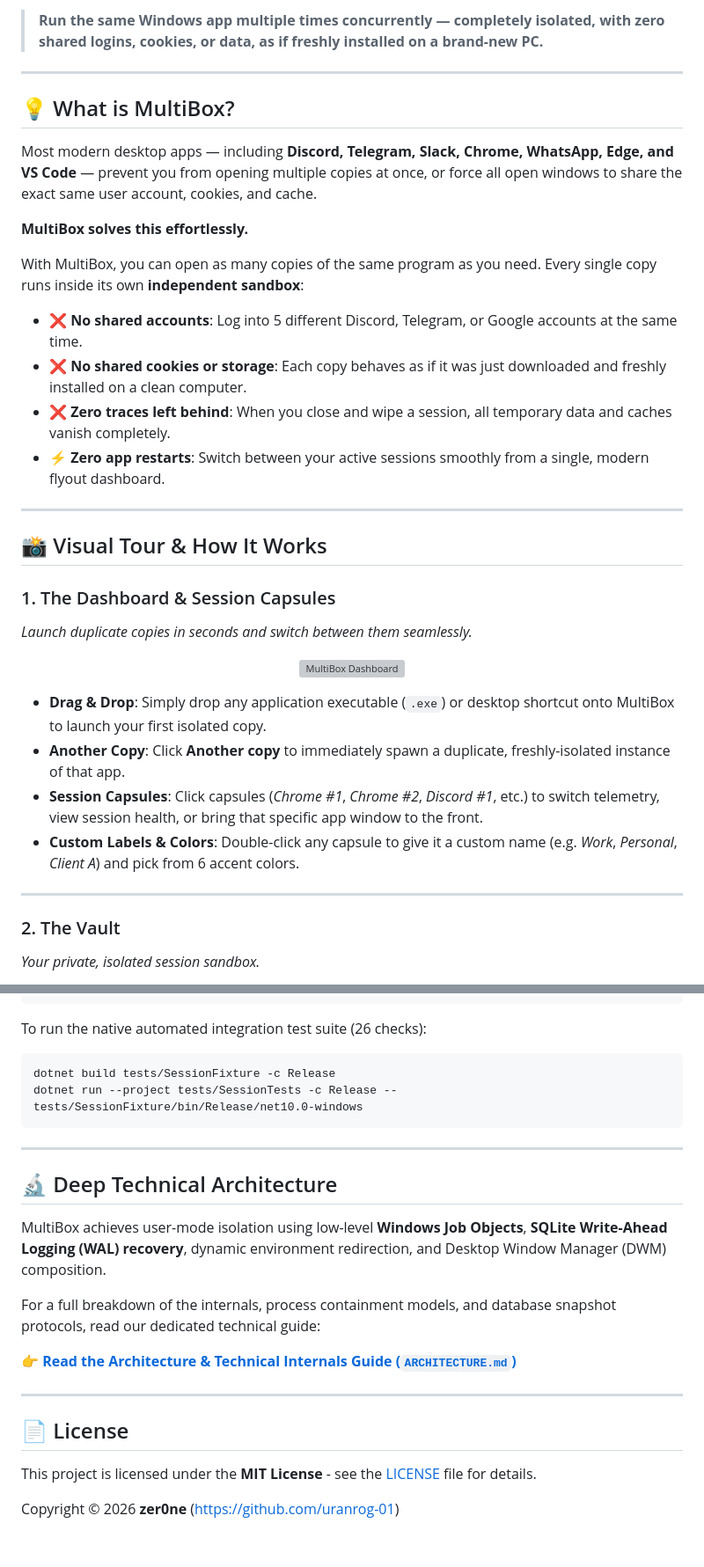
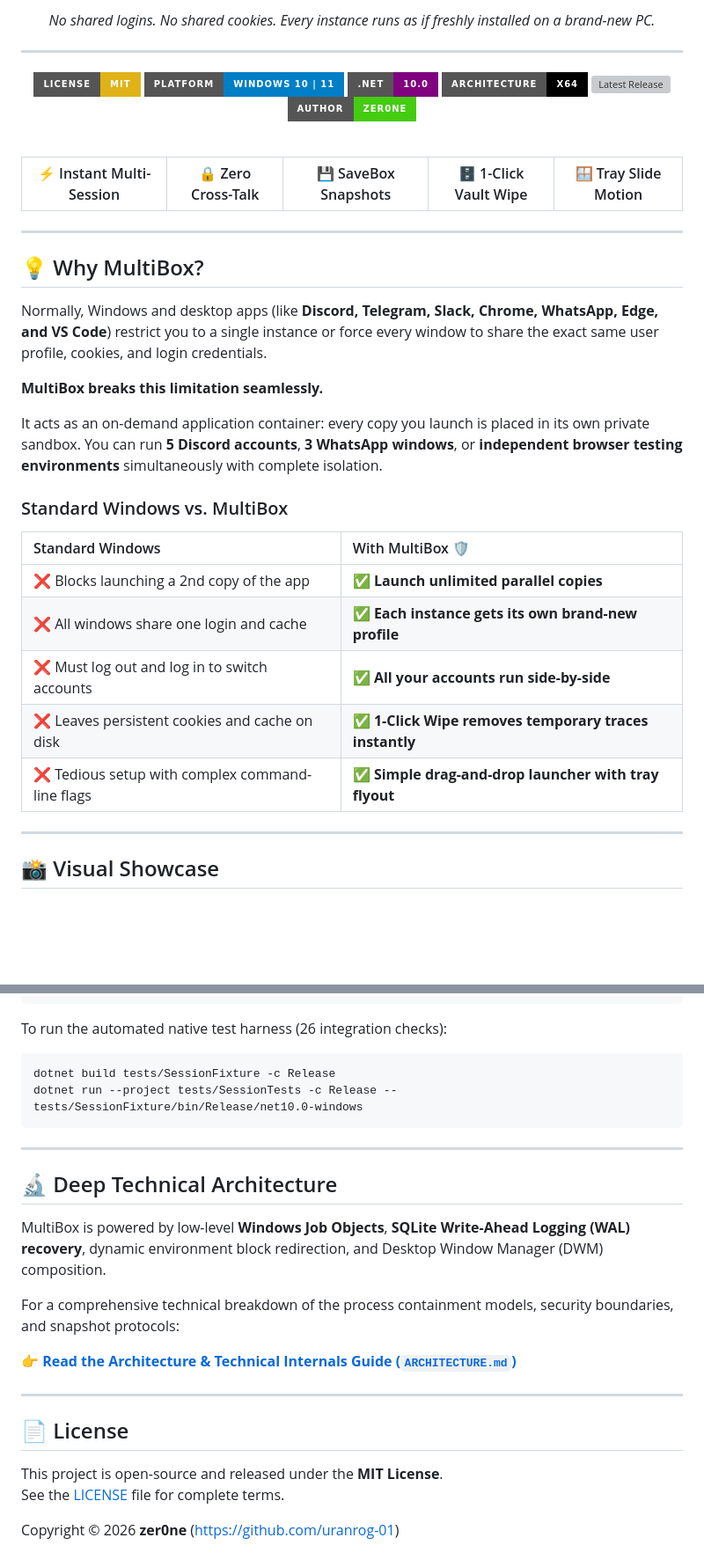
Before and after one commit to uranrog-01/MultiBox, a Markdown page: README.md, 2 parts joined by grey strips. Shown at 88% size. GitHub-like rendering; badges without logos; blank space fills up the shorter version; grey boxes are pictures that could not be loaded.

````diff
--- a/README.md
+++ b/README.md
@@ -9,38 +6,43 @@
 
-> **Run the same Windows app multiple times concurrently — completely isolated, with zero shared logins, cookies, or data, as if freshly installed on a brand-new PC.**
+*No shared logins. No shared cookies. Every instance runs as if freshly installed on a brand-new PC.*
 
 ---
 
-## 💡 What is MultiBox?
+[![License: MIT](https://img.shields.io/badge/License-MIT-yellow.svg?style=for-the-badge)](https://opensource.org/licenses/MIT)
+[![Platform](https://img.shields.io/badge/Platform-Windows%2010%20%7C%2011-blue.svg?style=for-the-badge)](https://microsoft.com/windows)
+[![.NET](https://img.shields.io/badge/.NET-10.0-purple.svg?style=for-the-badge)](https://dotnet.microsoft.com/)
+[![Architecture](https://img.shields.io/badge/Architecture-x64-black.svg?style=for-the-badge)]()
+[![Latest Release](https://img.shields.io/github/v/release/uranrog-01/MultiBox?color=green&style=for-the-badge)](https://github.com/uranrog-01/MultiBox/releases/latest)
+[![Author](https://img.shields.io/badge/Author-zer0ne-success.svg?style=for-the-badge)](https://github.com/uranrog-01)
 
-Most modern desktop apps — including **Discord, Telegram, Slack, Chrome, WhatsApp, Edge, and VS Code** — prevent you from opening multiple copies at once, or force all open windows to share the exact same user account, cookies, and cache.
+<br/>
 
-**MultiBox solves this effortlessly.**
+| ⚡ Instant Multi-Session | 🔒 Zero Cross-Talk | 💾 SaveBox Snapshots | 🗄️ 1-Click Vault Wipe | 🪟 Tray Slide Motion |
+|:---:|:---:|:---:|:---:|:---:|
 
-With MultiBox, you can open as many copies of the same program as you need. Every single copy runs inside its own **independent sandbox**:
-- ❌ **No shared accounts**: Log into 5 different Discord, Telegram, or Google accounts at the same time.
-- ❌ **No shared cookies or storage**: Each copy behaves as if it was just downloaded and freshly installed on a clean computer.
-- ❌ **Zero traces left behind**: When you close and wipe a session, all temporary data and caches vanish completely.
-- ⚡ **Zero app restarts**: Switch between your active sessions smoothly from a single, modern flyout dashboard.
+</div>
 
 ---
 
-## 📸 Visual Tour & How It Works
+## 💡 Why MultiBox?
 
-### 1. The Dashboard & Session Capsules
-*Launch duplicate copies in seconds and switch between them seamlessly.*
+Normally, Windows and desktop apps (like **Discord, Telegram, Slack, Chrome, WhatsApp, Edge, and VS Code**) restrict you to a single instance or force every window to share the exact same user profile, cookies, and login credentials.
 
-<p align="center">
-  <img src="docs/screenshots/dashboard.png" alt="MultiBox Dashboard" width="700" style="border-radius: 12px; box-shadow: 0 8px 30px rgba(0,0,0,0.5);" />
-</p>
+**MultiBox breaks this limitation seamlessly.**
 
-- **Drag & Drop**: Simply drop any application executable (`.exe`) or desktop shortcut onto MultiBox to launch your first isolated copy.
-- **Another Copy**: Click **Another copy** to immediately spawn a duplicate, freshly-isolated instance of that app.
-- **Session Capsules**: Click capsules (*Chrome #1*, *Chrome #2*, *Discord #1*, etc.) to switch telemetry, view session health, or bring that specific app window to the front.
-- **Custom Labels & Colors**: Double-click any capsule to give it a custom name (e.g. *Work*, *Personal*, *Client A*) and pick from 6 accent colors.
+It acts as an on-demand application container: every copy you launch is placed in its own private sandbox. You can run **5 Discord accounts**, **3 WhatsApp windows**, or **independent browser testing environments** simultaneously with complete isolation.
+
+### Standard Windows vs. MultiBox
+
+| Standard Windows | With MultiBox 🛡️ |
+| :--- | :--- |
+| ❌ Blocks launching a 2nd copy of the app | ✅ **Launch unlimited parallel copies** |
+| ❌ All windows share one login and cache | ✅ **Each instance gets its own brand-new profile** |
+| ❌ Must log out and log in to switch accounts | ✅ **All your accounts run side-by-side** |
+| ❌ Leaves persistent cookies and cache on disk | ✅ **1-Click Wipe removes temporary traces instantly** |
+| ❌ Tedious setup with complex command-line flags | ✅ **Simple drag-and-drop launcher with tray flyout** |
 
 ---
 
-### 2. The Vault
-*Your private, isolated session sandbox.*
+## 📸 Visual Showcase
 
@@ -129,7 +128,7 @@ dotnet build -c Release
 dotnet publish -c Release -r win-x64 --self-contained true -p:PublishSingleFile=true -o ./publish
 ```
 
-To run the native automated integration test suite (26 checks):
+To run the automated native test harness (26 integration checks):
 ```powershell
 dotnet build tests/SessionFixture -c Release
 dotnet run --project tests/SessionTests -c Release -- tests/SessionFixture/bin/Release/net10.0-windows
@@ -139,9 +138,9 @@ dotnet run --project tests/SessionTests -c Release -- tests/SessionFixture/bin/R
 
 ## 🔬 Deep Technical Architecture
 
-MultiBox achieves user-mode isolation using low-level **Windows Job Objects**, **SQLite Write-Ahead Logging (WAL) recovery**, dynamic environment redirection, and Desktop Window Manager (DWM) composition.
+MultiBox is powered by low-level **Windows Job Objects**, **SQLite Write-Ahead Logging (WAL) recovery**, dynamic environment block redirection, and Desktop Window Manager (DWM) composition.
 
-For a full breakdown of the internals, process containment models, and database snapshot protocols, read our dedicated technical guide:
+For a comprehensive technical breakdown of the process containment models, security boundaries, and snapshot protocols:
 
 👉 [**Read the Architecture & Technical Internals Guide (`ARCHITECTURE.md`)**](ARCHITECTURE.md)
 
@@ -149,6 +148,7 @@ For a full breakdown of the internals, process containment models, and database
 
 ## 📄 License
 
-This project is licensed under the **MIT License** - see the [LICENSE](LICENSE) file for details.
+This project is open-source and released under the **MIT License**.
+See the [LICENSE](LICENSE) file for complete terms.
 
 Copyright © 2026 **zer0ne** ([https://github.com/uranrog-01](https://github.com/uranrog-01))
````
Also changed, not shown: other parts of README.md (+51 -57 lines), ARCHITECTURE.md (line endings or trailing spaces).
